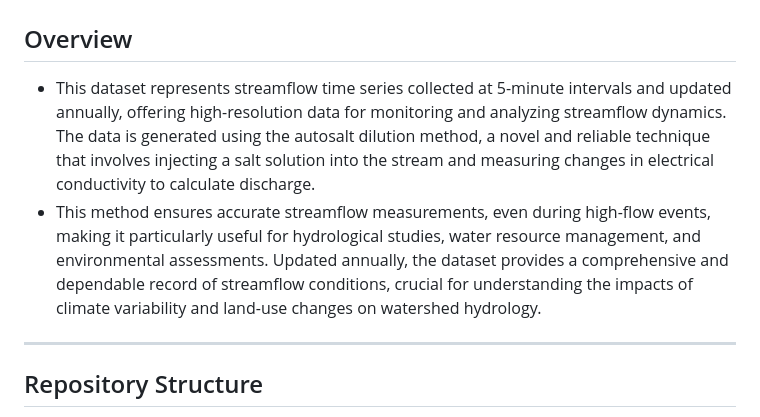
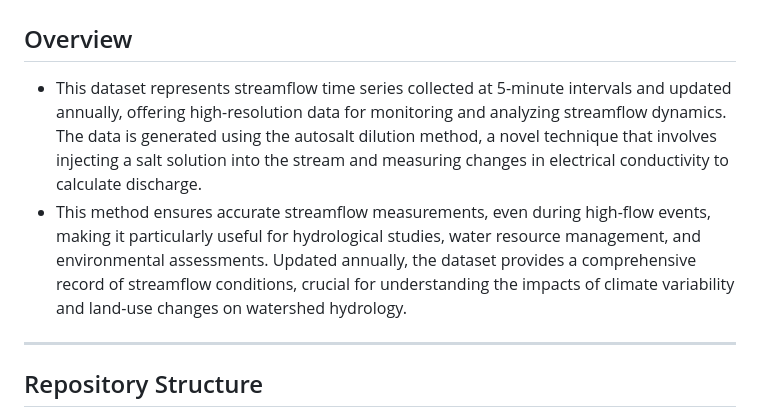
Before and after one commit to HakaiInstitute/hakai-streamflow-data, a Markdown page: README.md, the part around the change. GitHub-like rendering.

```diff
--- a/README.md
+++ b/README.md
@@ -2,8 +2,8 @@
 # Streamflow Time Series Data Repository
 
 ## Overview
-- This dataset represents streamflow time series collected at 5-minute intervals and updated annually, offering high-resolution data for monitoring and analyzing streamflow dynamics. The data is generated using the autosalt dilution method, a novel and reliable technique that involves injecting a salt solution into the stream and measuring changes in electrical conductivity to calculate discharge.
-- This method ensures accurate streamflow measurements, even during high-flow events, making it particularly useful for hydrological studies, water resource management, and environmental assessments. Updated annually, the dataset provides a comprehensive and dependable record of streamflow conditions, crucial for understanding the impacts of climate variability and land-use changes on watershed hydrology.
+- This dataset represents streamflow time series collected at 5-minute intervals and updated annually, offering high-resolution data for monitoring and analyzing streamflow dynamics. The data is generated using the autosalt dilution method, a novel technique that involves injecting a salt solution into the stream and measuring changes in electrical conductivity to calculate discharge.
+- This method ensures accurate streamflow measurements, even during high-flow events, making it particularly useful for hydrological studies, water resource management, and environmental assessments. Updated annually, the dataset provides a comprehensive record of streamflow conditions, crucial for understanding the impacts of climate variability and land-use changes on watershed hydrology.
 
 
 
```
